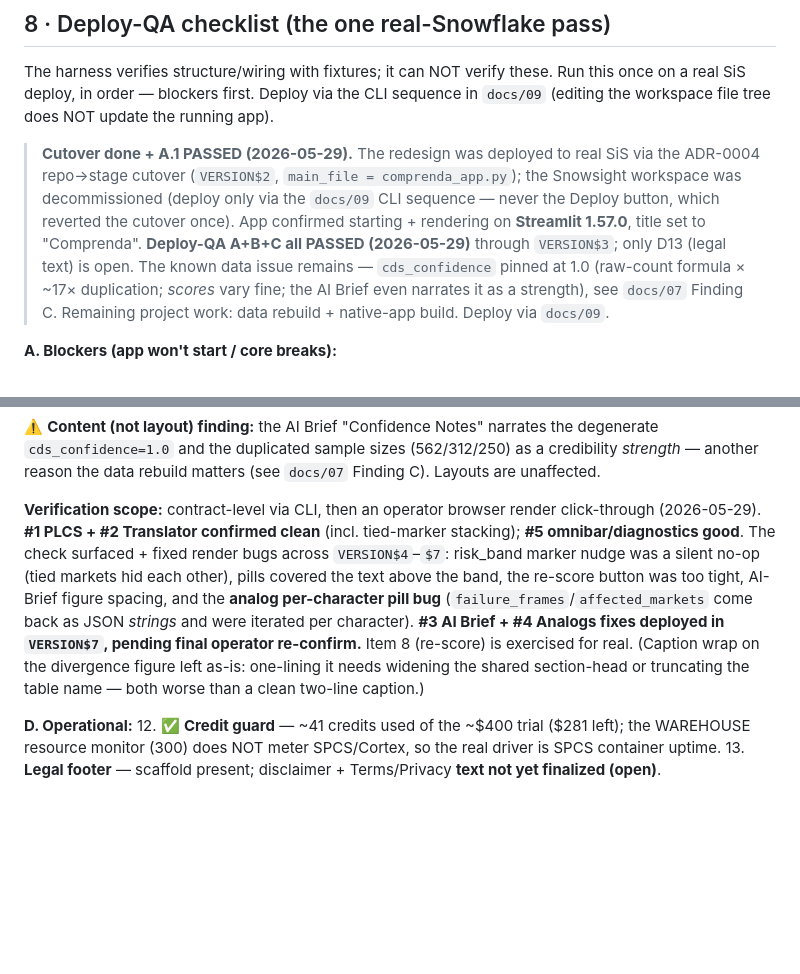
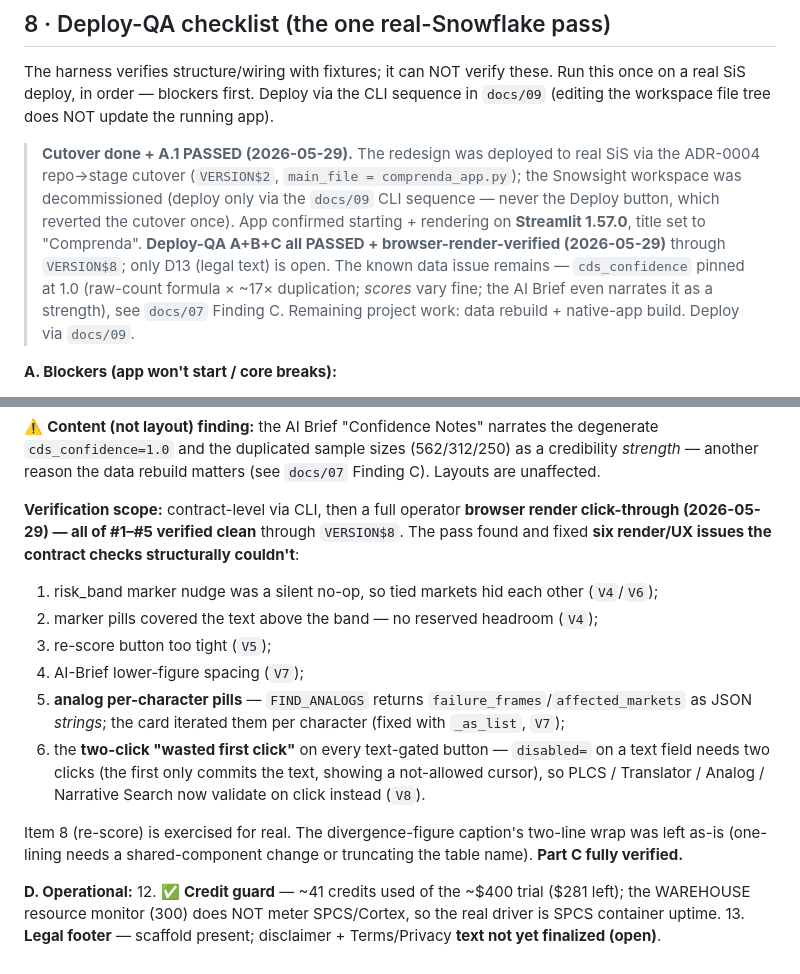
Before and after one commit to MikeBoozer/Comprenda, a Markdown page: design/IMPLEMENTATION_NOTES.md, 2 parts joined by grey strips. GitHub-like rendering; blank space fills up the shorter version.

Commit message:
Mark deploy-QA Part C fully render-verified (VERSION$8)
Operator browser render click-through confirmed all of #1-5 render clean. The
render pass found + fixed six render/UX bugs (marker-nudge no-op, band headroom,
button spacing, AI-Brief figure spacing, analog per-character pills, and the
two-click text-gated button). Deploy-QA A+B+C complete; only D13 (legal) open.

Co-Authored-By: Claude Opus 4.8 <noreply@anthropic.com>

```diff
--- a/design/IMPLEMENTATION_NOTES.md
+++ b/design/IMPLEMENTATION_NOTES.md
@@ -300,8 +300,8 @@ running app).
 > ADR-0004 repo→stage cutover (`VERSION$2`, `main_file = comprenda_app.py`); the Snowsight
 > workspace was decommissioned (deploy only via the `docs/09` CLI sequence — never the Deploy
 > button, which reverted the cutover once). App confirmed starting + rendering on **Streamlit
-> 1.57.0**, title set to "Comprenda". **Deploy-QA A+B+C all PASSED (2026-05-29)** through `VERSION$3`; only D13 (legal
-> text) is open. The known data issue remains — `cds_confidence` pinned at 1.0 (raw-count formula
+> 1.57.0**, title set to "Comprenda". **Deploy-QA A+B+C all PASSED + browser-render-verified
+> (2026-05-29)** through `VERSION$8`; only D13 (legal text) is open. The known data issue remains — `cds_confidence` pinned at 1.0 (raw-count formula
 > × ~17× duplication; *scores* vary fine; the AI Brief even narrates it as a strength), see
 > `docs/07` Finding C. Remaining project work: data rebuild + native-app build. Deploy via `docs/09`.
 
@@ -339,16 +339,22 @@ running app).
 `cds_confidence=1.0` and the duplicated sample sizes (562/312/250) as a credibility *strength* —
 another reason the data rebuild matters (see `docs/07` Finding C). Layouts are unaffected.
 
-**Verification scope:** contract-level via CLI, then an operator browser render click-through
-(2026-05-29). **#1 PLCS + #2 Translator confirmed clean** (incl. tied-marker stacking); **#5
-omnibar/diagnostics good**. The check surfaced + fixed render bugs across `VERSION$4`–`$7`:
-risk_band marker nudge was a silent no-op (tied markets hid each other), pills covered the text
-above the band, the re-score button was too tight, AI-Brief figure spacing, and the **analog
-per-character pill bug** (`failure_frames`/`affected_markets` come back as JSON *strings* and were
-iterated per character). **#3 AI Brief + #4 Analogs fixes deployed in `VERSION$7`, pending final
-operator re-confirm.** Item 8 (re-score) is exercised for real. (Caption wrap on the divergence
-figure left as-is: one-lining it needs widening the shared section-head or truncating the table
-name — both worse than a clean two-line caption.)
+**Verification scope:** contract-level via CLI, then a full operator **browser render
+click-through (2026-05-29) — all of #1–#5 verified clean** through `VERSION$8`. The pass found
+and fixed **six render/UX issues the contract checks structurally couldn't**:
+1. risk_band marker nudge was a silent no-op, so tied markets hid each other (`V4`/`V6`);
+2. marker pills covered the text above the band — no reserved headroom (`V4`);
+3. re-score button too tight (`V5`);
+4. AI-Brief lower-figure spacing (`V7`);
+5. **analog per-character pills** — `FIND_ANALOGS` returns `failure_frames`/`affected_markets`
+   as JSON *strings*; the card iterated them per character (fixed with `_as_list`, `V7`);
+6. the **two-click "wasted first click"** on every text-gated button — `disabled=` on a text
+   field needs two clicks (the first only commits the text, showing a not-allowed cursor), so
+   PLCS / Translator / Analog / Narrative Search now validate on click instead (`V8`).
+
+Item 8 (re-score) is exercised for real. The divergence-figure caption's two-line wrap was left
+as-is (one-lining needs a shared-component change or truncating the table name). **Part C fully
+verified.**
 
 **D. Operational:**
 12. ✅ **Credit guard** — ~41 credits used of the ~$400 trial ($281 left); the WAREHOUSE resource
```
